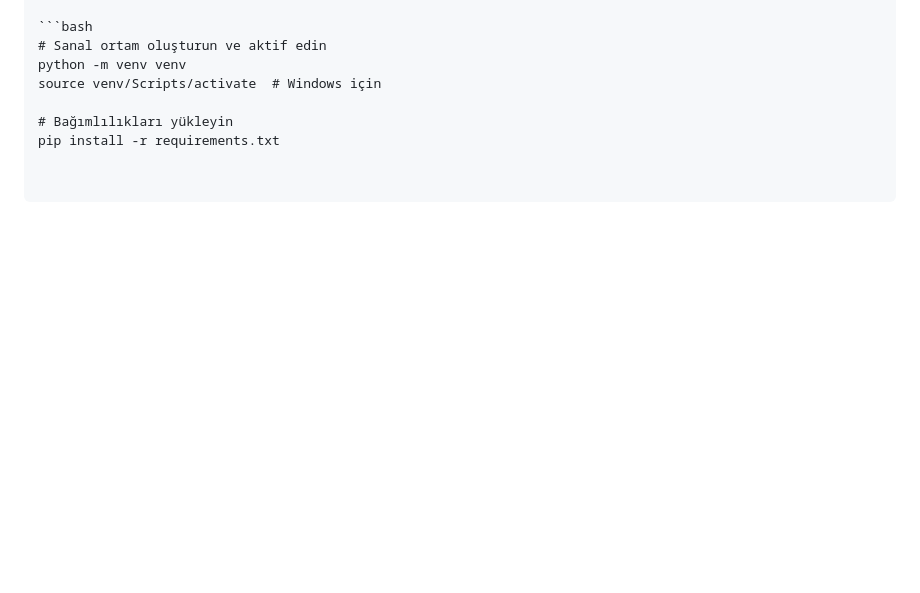
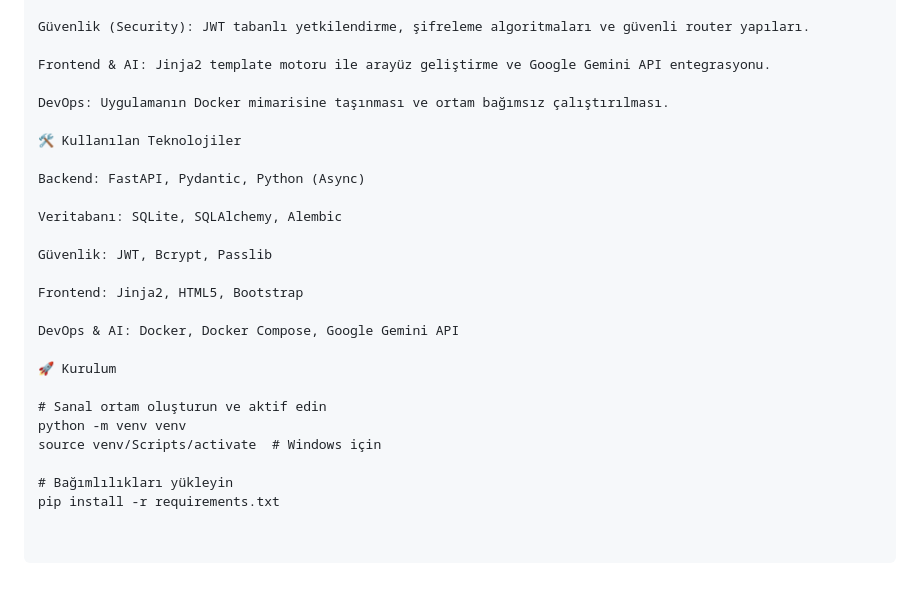
Before and after one commit to Ahmetozdgn/YZTA-Web-Uygulamalari-Gelistirme-Egitimi, a Markdown page: README.md, the part around one of its changes. Drawn GitHub-style; blank space fills up the shorter version.

````diff
--- a/README.md
+++ b/README.md
@@ -66,5 +99,24 @@ WEB_UYGULAMALARI/
 
-```bash
+Güvenlik (Security): JWT tabanlı yetkilendirme, şifreleme algoritmaları ve güvenli router yapıları.
+
+Frontend & AI: Jinja2 template motoru ile arayüz geliştirme ve Google Gemini API entegrasyonu.
+
+DevOps: Uygulamanın Docker mimarisine taşınması ve ortam bağımsız çalıştırılması.
+
+🛠️ Kullanılan Teknolojiler
+
+Backend: FastAPI, Pydantic, Python (Async)
+
+Veritabanı: SQLite, SQLAlchemy, Alembic
+
+Güvenlik: JWT, Bcrypt, Passlib
+
+Frontend: Jinja2, HTML5, Bootstrap
+
+DevOps & AI: Docker, Docker Compose, Google Gemini API
+
+🚀 Kurulum
+
 # Sanal ortam oluşturun ve aktif edin
 python -m venv venv
 source venv/Scripts/activate  # Windows için
````
Also changed, not shown: other parts of README.md (+67 -34 lines).
